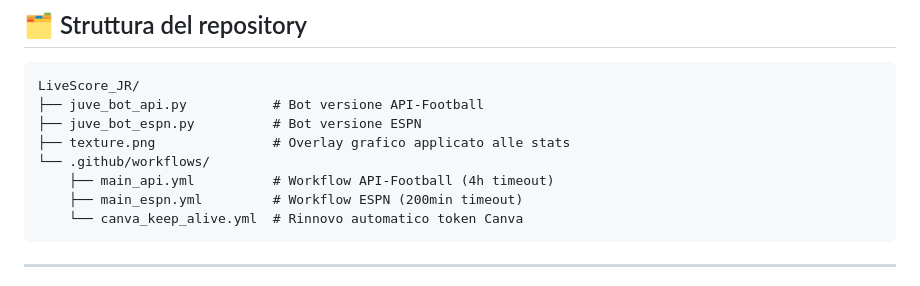
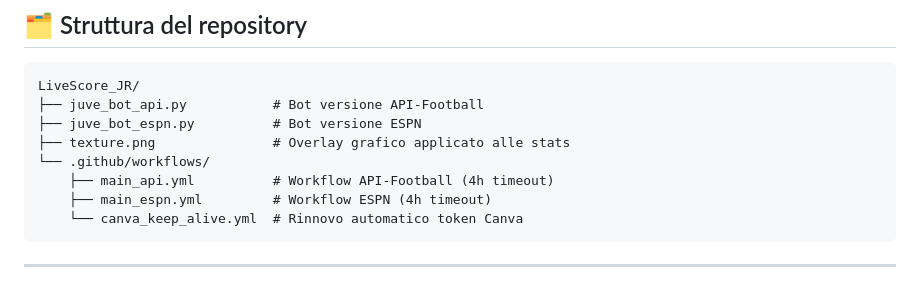
Before and after one commit to Tommaso20BW/LiveScore_JR, a Markdown page: README.md, the part around the change. GitHub-like rendering.

````diff
--- a/README.md
+++ b/README.md
@@ -26,7 +26,7 @@ LiveScore_JR/
 ├── texture.png               # Overlay grafico applicato alle stats
 └── .github/workflows/
     ├── main_api.yml          # Workflow API-Football (4h timeout)
-    ├── main_espn.yml         # Workflow ESPN (200min timeout)
+    ├── main_espn.yml         # Workflow ESPN (4h timeout)
     └── canva_keep_alive.yml  # Rinnovo automatico token Canva
 ```
 
````
